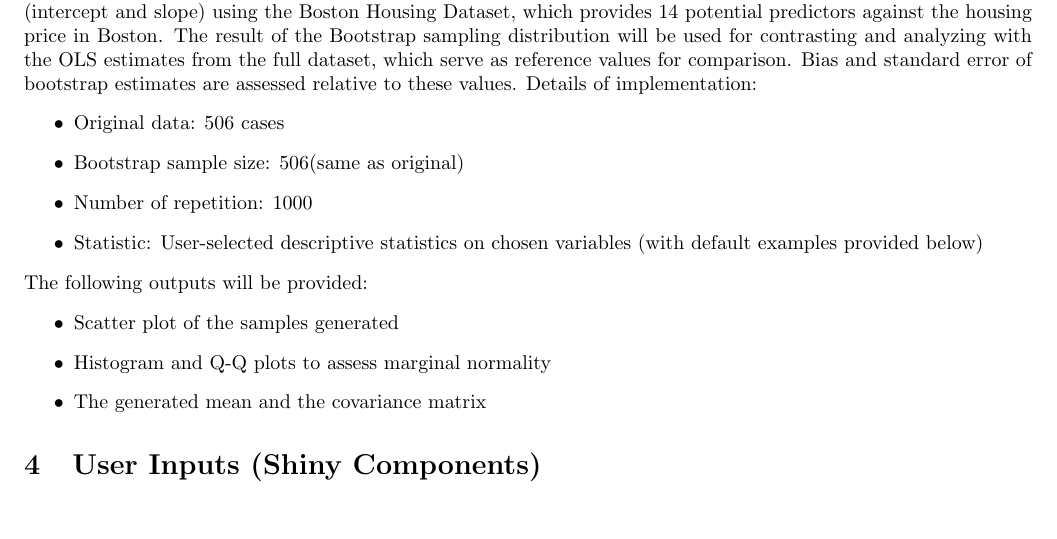
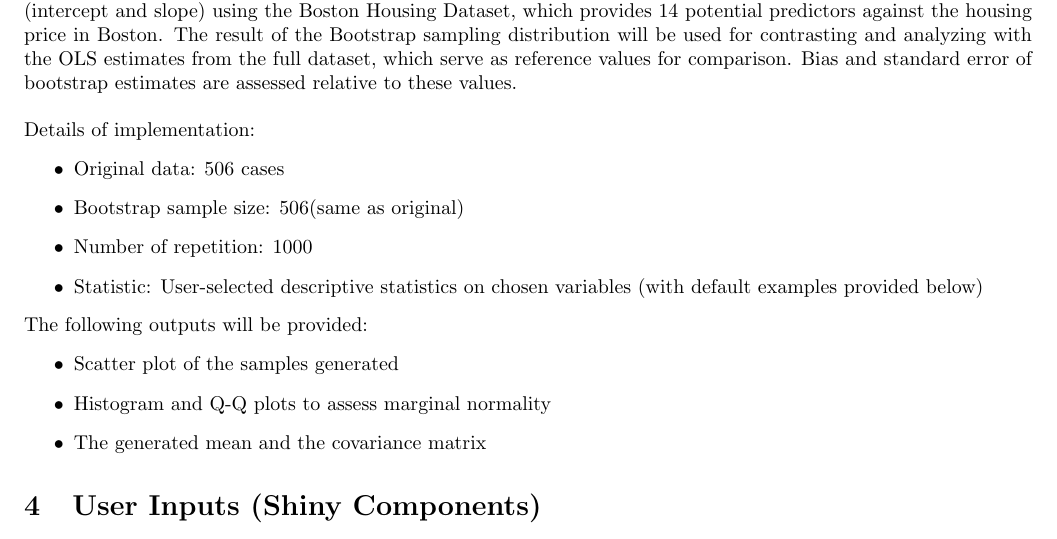
Before and after one commit to clara0510huang/sta380-group-project, a LaTeX document (submission/Proposal/main.tex): part of page 1 of 2, cut so that both start at the same text, the shorter picture padded with empty space. Compiled offline with pdfLaTeX.

Commit message:
modified details

```diff
--- a/submission/Proposal/main.tex
+++ b/submission/Proposal/main.tex
@@ -42,7 +42,9 @@
         will be used for contrasting and analyzing with the OLS estimates from the full dataset,
         which serve as reference values for comparison. Bias and standard error of bootstrap estimates are
         assessed relative to these values.
-        Details of implementation:
+
+        \bigskip %
+        \noindent Details of implementation:
         \begin{itemize}
             \item Original data: 506 cases
             \item Bootstrap sample size: 506(same as original)
```
Also changed, not shown: submission/Proposal/main.pdf.
